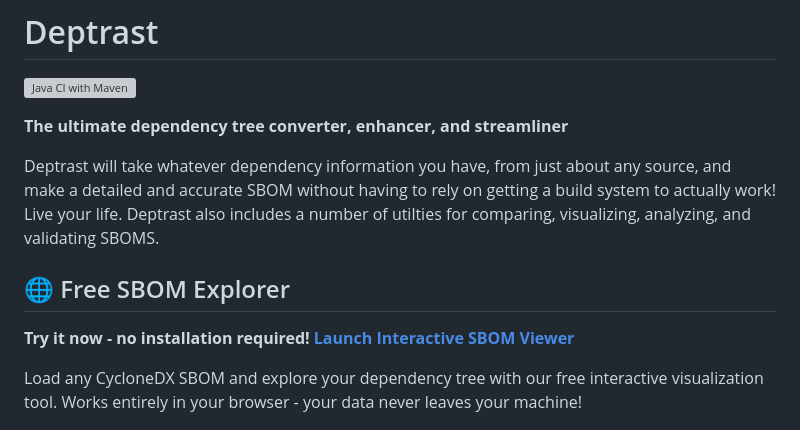
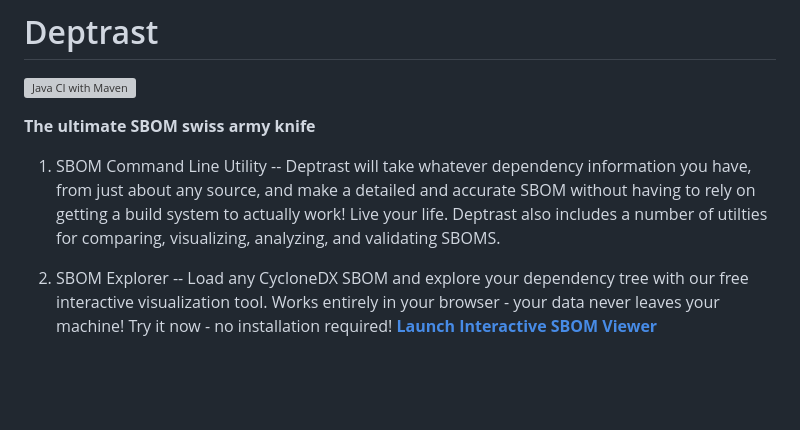
Before and after one commit to planetlevel/deptrast, a Markdown page: README.md, the part around the change. GitHub-like rendering; blank space fills up the shorter version; grey boxes are pictures that could not be loaded.

Commit message:
Revise README to reflect new project focus on SBOM
Updated project description and added details about SBOM utilities and explorer.

```diff
--- a/README.md
+++ b/README.md
@@ -2,16 +2,11 @@
 
 [![Java CI with Maven](https://github.com/planetlevel/deptrast/actions/workflows/build.yml/badge.svg)](https://github.com/planetlevel/deptrast/actions/workflows/build.yml)
 
-**The ultimate dependency tree converter, enhancer, and streamliner**
+**The ultimate SBOM swiss army knife**
 
-Deptrast will take whatever dependency information you have, from just about any source, and make a detailed and accurate SBOM without having to rely on getting a build system to actually work!  Live your life. Deptrast also includes a number of utilties for comparing, visualizing, analyzing, and validating SBOMS.
+1) SBOM Command Line Utility -- Deptrast will take whatever dependency information you have, from just about any source, and make a detailed and accurate SBOM without having to rely on getting a build system to actually work!  Live your life. Deptrast also includes a number of utilties for comparing, visualizing, analyzing, and validating SBOMS.
 
-## 🌐 Free SBOM Explorer
-
-**Try it now - no installation required!**
-**[Launch Interactive SBOM Viewer](https://planetlevel.github.io/deptrast/index.html)**
-
-Load any CycloneDX SBOM and explore your dependency tree with our free interactive visualization tool. Works entirely in your browser - your data never leaves your machine!
+2) SBOM Explorer -- Load any CycloneDX SBOM and explore your dependency tree with our free interactive visualization tool. Works entirely in your browser - your data never leaves your machine!  Try it now - no installation required!  **[Launch Interactive SBOM Viewer](https://planetlevel.github.io/deptrast/index.html)**
 
 ![Interactive SBOM Visualization](deptrast-sbom.png)
 
```
